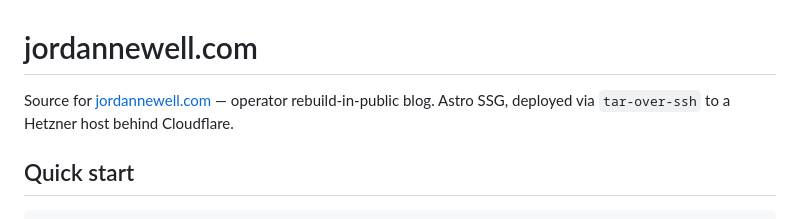
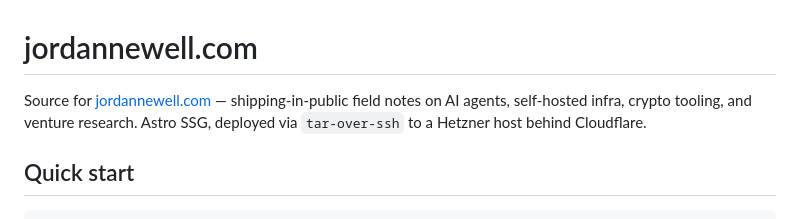
Before and after one commit to JordanNewell/jordannewell-com, a Markdown page: README.md, the part around the change. Drawn GitHub-style.

Commit message:
readme: align tagline with site ('shipping in public', not 'rebuild in public')

```diff
--- a/README.md
+++ b/README.md
@@ -1,6 +1,6 @@
 # jordannewell.com
 
-Source for [jordannewell.com](https://jordannewell.com) — operator rebuild-in-public blog. Astro SSG, deployed via `tar-over-ssh` to a Hetzner host behind Cloudflare.
+Source for [jordannewell.com](https://jordannewell.com) — shipping-in-public field notes on AI agents, self-hosted infra, crypto tooling, and venture research. Astro SSG, deployed via `tar-over-ssh` to a Hetzner host behind Cloudflare.
 
 ## Quick start
 
```
